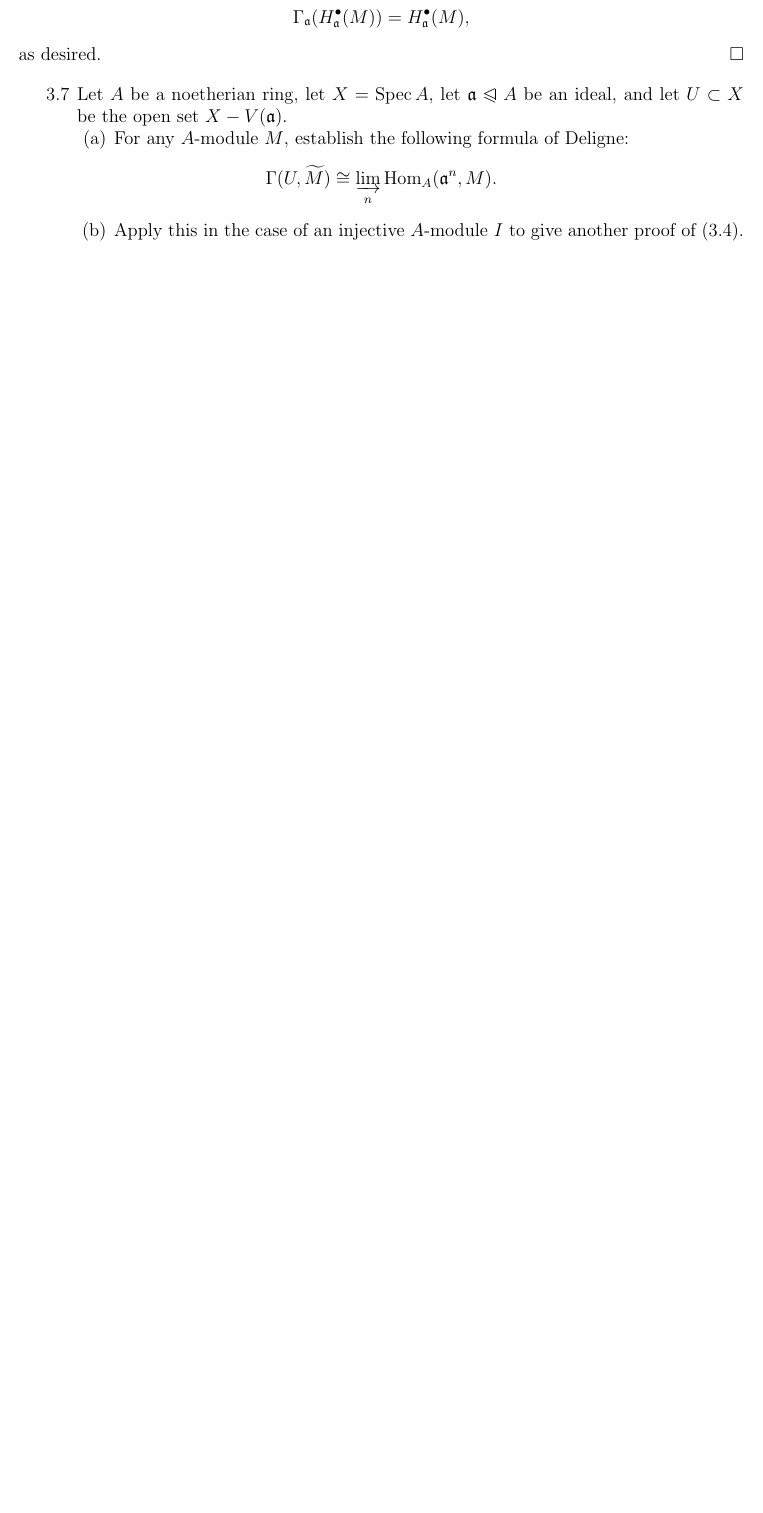
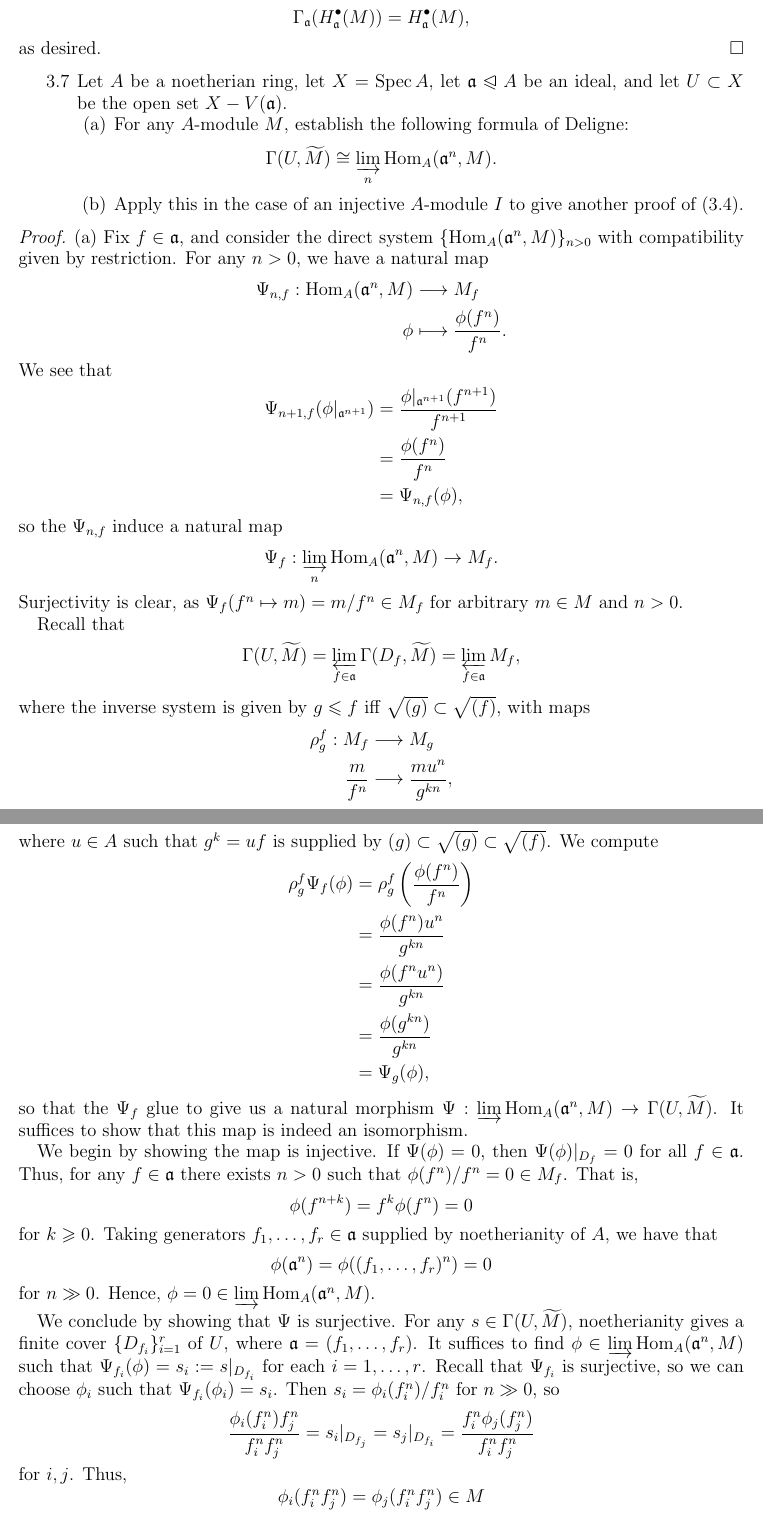
Before and after one commit to corn-muffin/hartshorne, a LaTeX paper (wk11.tex): part of page 3 of 5 before the commit and two parts of pages 3 and 4 of 6 after it, the two joined at a grey line, cut so that both start at the same text, the shorter picture padded with empty space. The pictures show the PDF file wk11.pdf that the author committed with the source.

Commit message:
done with 3.7 modulo surjectivity

```diff
--- a/wk11.tex
+++ b/wk11.tex
@@ -192,3 +180,70 @@
 \end{enumerate}
 
 \begin{proof}
+  (a) Fix $f\in \a$, and consider the direct system $\{\Hom_A(\a^n,M)\}_{n>0}$ with compatibility given by restriction.
+  For any $n>0$, we have a natural map
+  \begin{align*}
+    \Psi_{n,f}:\Hom_A(\a^n,M) &\longto M_f \\
+    \phi &\longmapsto \frac{\phi(f^n)}{f^n}.
+  \end{align*}
+  We see that
+  \begin{align*}
+    \Psi_{n+1,f}(\phi|_{\a^{n+1}})
+    &= \frac{\phi|_{\a^{n+1}}(f^{n+1})}{f^{n+1}} \\
+    &= \frac{\phi(f^n)}{f^n} \\
+    &= \Psi_{n,f}(\phi),
+  \end{align*}
+  so the $\Psi_{n,f}$ induce a natural map
+  \[
+    \Psi_f:\dlim_n\Hom_A(\a^n,M)\to M_f.
+  \]
+  Surjectivity is clear, as $\Psi_f(f^n\mapsto m)=m/f^n\in M_f$ for arbitrary $m\in M$ and $n>0$.
+
+  Recall that
+  \begin{align*}
+    \Gamma(U,\wtilde M)
+    &=\ilim_{f\in \a}\Gamma(D_f,\wtilde M)
+    = \ilim_{f\in \a}M_f,
+  \end{align*}
+  where the inverse system is given by $g\leqs f$ iff $\sqrt{(g)}\subset \sqrt{(f)}$, with maps
+  \begin{align*}
+    \rho^f_g:M_f&\longto M_g \\
+    \frac{m}{f^n}&\longto \frac{mu^n}{g^{kn}},
+  \end{align*}
+  where $u\in A$ such that $g^k=uf$ is supplied by $(g)\subset \sqrt{(g)}\subset\sqrt{(f)}$.
+  We compute
+  \begin{align*}
+    \rho^f_g\Psi_f(\phi)
+    &= \rho^f_g\left(\frac{\phi(f^n)}{f^n}\right) \\
+    &= \frac{\phi(f^n)u^n}{g^{kn}} \\
+    &= \frac{\phi(f^nu^n)}{g^{kn}} \\
+    &= \frac{\phi(g^{kn})}{g^{kn}} \\
+    &= \Psi_g(\phi),
+  \end{align*}
+  so that the $\Psi_f$ glue to give us a natural morphism $\Psi:\dlim\Hom_A(\a^n,M)\to \Gamma(U,\wtilde M)$.
+  It suffices to show that this map is indeed an isomorphism.
+
+  We begin by showing the map is injective.
+  If $\Psi(\phi)=0$, then $\Psi(\phi)|_{D_f}=0$ for all $f\in \a$.
+  Thus, for any $f\in \a$ there exists $n>0$ such that $\phi(f^n)/f^n=0\in M_f$.
+  That is,
+  \begin{align*}
+    \phi(f^{n+k})=f^k\phi(f^n)=0
+  \end{align*}
+  for $k\geqs 0$.
+  Taking generators $f_1,\ldots, f_r\in \a$ supplied by noetherianity of $A$, we have that
+  \[
+    \phi(\a^n)=\phi((f_1,\ldots, f_r)^n)=0
+  \]
+  for $n\gg0$.
+  Hence, $\phi=0\in \dlim \Hom_A(\a^n,M)$.
+
+  We conclude by showing that $\Psi$ is surjective.
+  For any $s\in \Gamma(U,\wtilde M)$, noetherianity gives a finite cover $\{D_{f_i}\}_{i=1}^r$ of $U$, where $\a=(f_1,\ldots, f_r)$.
+  It suffices to find $\phi\in \dlim\Hom_A(\a^n,M)$ such that $\Psi_{f_i}(\phi)= s_i :=s|_{D_{f_i}}$ for each $i=1,\ldots, r$.
+  Recall that $\Psi_{f_i}$ is surjective, so we can choose $\phi_i$ such that $\Psi_{f_i}(\phi_i)=s_i$.
+  Then $s_i=\phi_i(f_i^n)/f_i^n$ for $n\gg 0$, so
+  \begin{align*}
+    \frac{\phi_i(f_i^n)f_j^n}{f_i^nf_j^n}
+    = s_i|_{D_{f_j}}
+    = s_j|_{D_{f_i}}
@@ -194,0 +255,12 @@
+    \phi_i(f_i^nf_j^n)=\phi_j(f_i^nf_j^n)\in M
+  \]
+  for $n\gg0$.
+
+  We define a map $\phi:\a^n\to M$ for $n\gg0$ on the generators $\{f_1^{e_1}\cdots f_r^{e_r}\}_{\sum_ie_i=n}$ of $\a^n=(f_1,\ldots, f_r)^n$ by
+  \[
+    \phi(f_1^{e_1}\cdots f_r^{e_r})=\phi_i(f_1^{e_1}\cdots f_r^{e_r}),
+  \]
+  where $i$ maximizes $e_i$.
+  If $e_i=e_j$ for some $i,j$, then $e_i,e_j\geqs n/r\gg0$, so that
+  \[
+    \phi_i(f_1^{e_1}\cdots f_r^{e_r})=\phi_j(f_1^{e_1}\cdots f_r^{e_r})
```
Also changed, not shown: wk11.pdf, wk11.tex (71 more changed lines).
